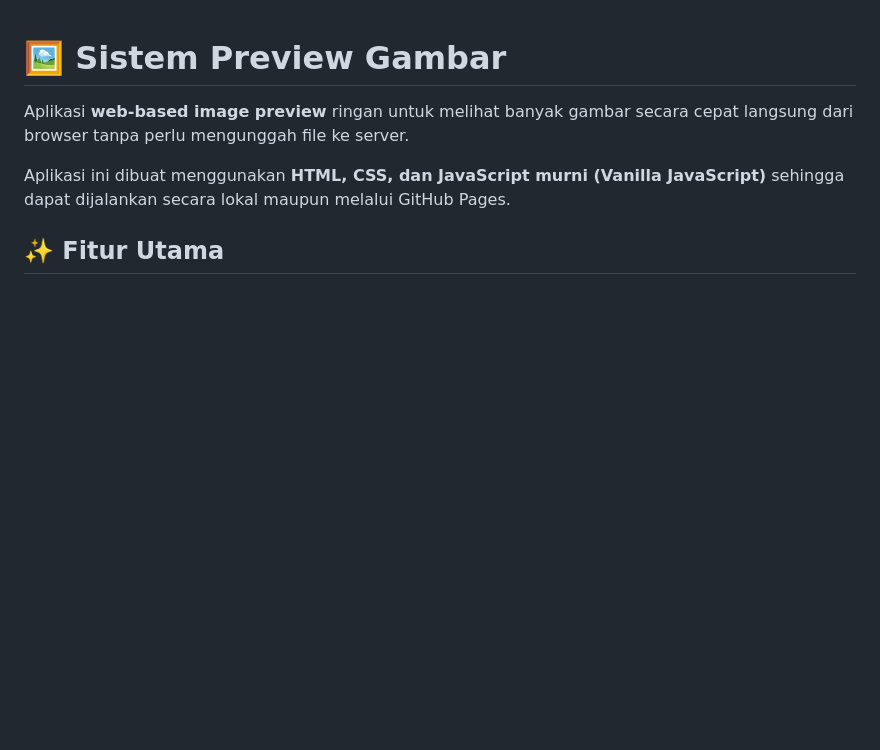
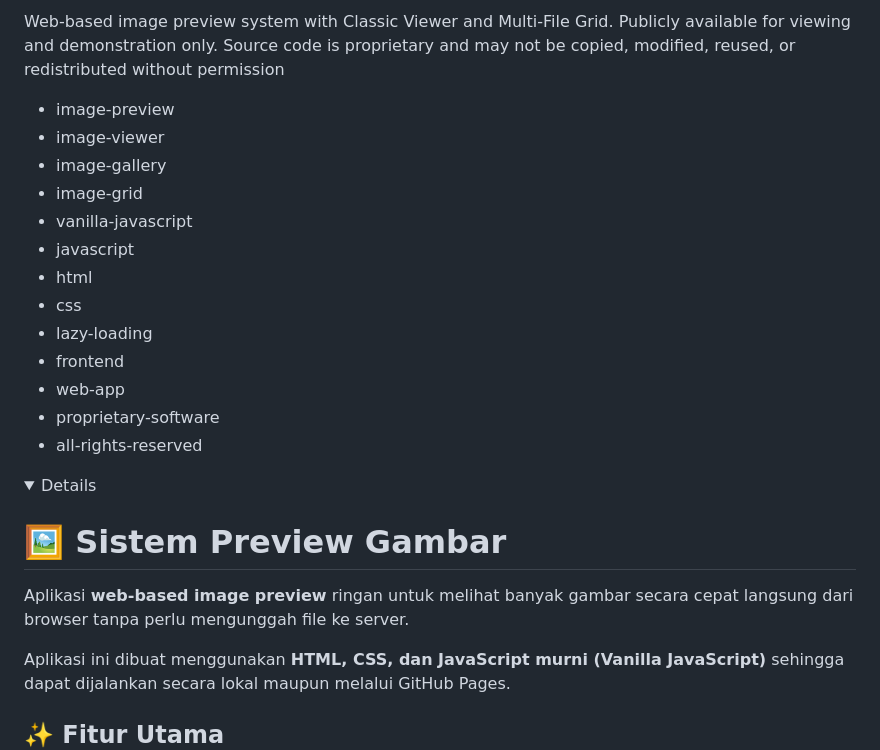
Before and after one commit to mousesalt/sistem-preview-gambar, a Markdown page: README.md, the part around one of its changes. GitHub-like rendering; folded sections open; blank space fills up the shorter version.

```diff
--- a/README.md
+++ b/README.md
@@ -0,0 +1,16 @@
+Web-based image preview system with Classic Viewer and Multi-File Grid. Publicly available for viewing and demonstration only. Source code is proprietary and may not be copied, modified, reused, or redistributed without permission
+
+- image-preview
+- image-viewer
+- image-gallery
+- image-grid
+- vanilla-javascript
+- javascript
+- html
+- css
+- lazy-loading
+- frontend
+- web-app
+- proprietary-software
+- all-rights-reserved
+
```
Also changed, not shown: other parts of README.md (+3 -1 lines).
